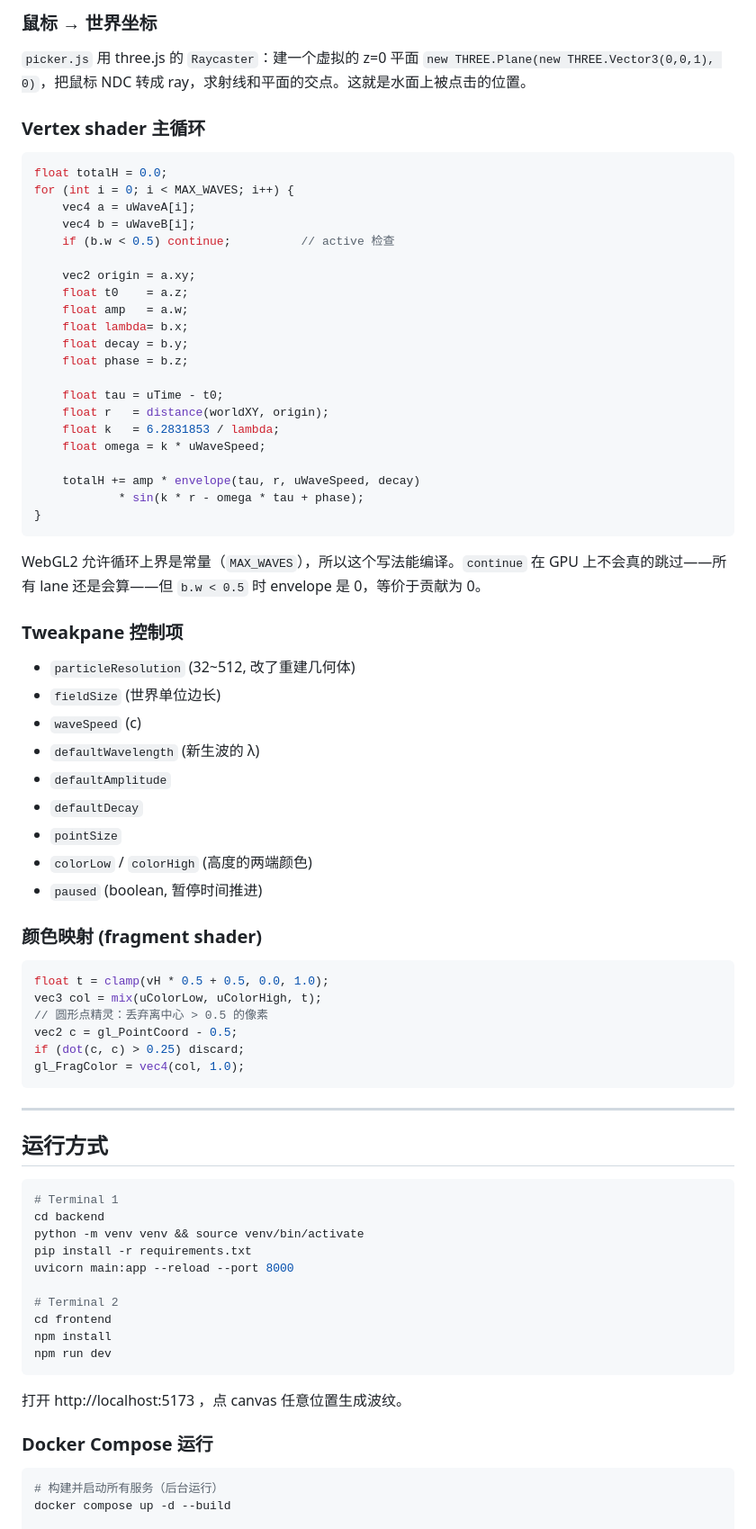
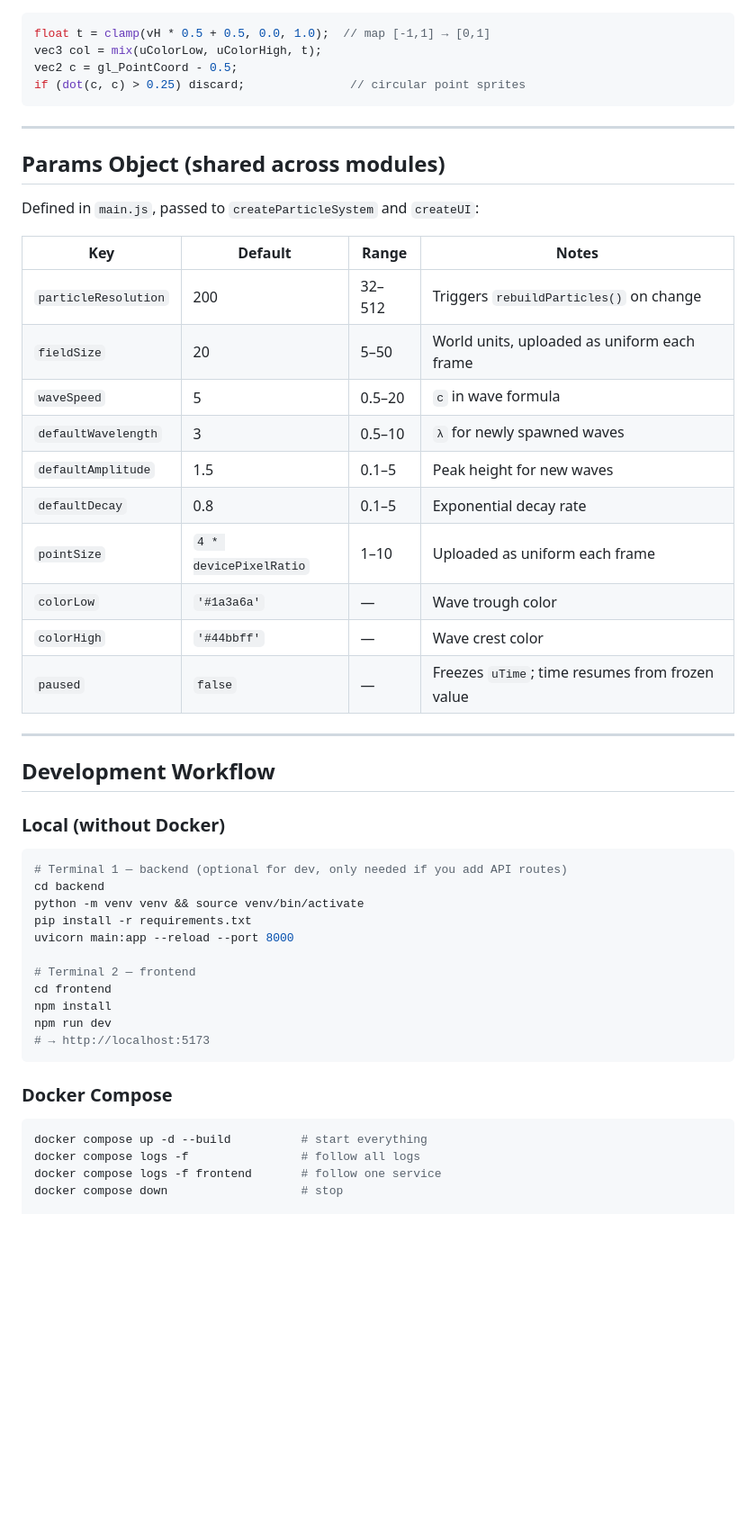
Before and after one commit to zhangchi0219/ripples, a Markdown page: CLAUDE.md, the part around one of its changes. Shown at 90% size. Drawn GitHub-style; blank space fills up the shorter version.

````diff
--- a/CLAUDE.md
+++ b/CLAUDE.md
@@ -163,80 +115,53 @@ class WaveManager {
-### 鼠标 → 世界坐标
-
-`picker.js` 用 three.js 的 `Raycaster`：建一个虚拟的 z=0 平面 `new THREE.Plane(new THREE.Vector3(0,0,1), 0)`，把鼠标 NDC 转成 ray，求射线和平面的交点。这就是水面上被点击的位置。
-
-### Vertex shader 主循环
-
-```glsl
-float totalH = 0.0;
-for (int i = 0; i < MAX_WAVES; i++) {
-    vec4 a = uWaveA[i];
-    vec4 b = uWaveB[i];
-    if (b.w < 0.5) continue;          // active 检查
-
-    vec2 origin = a.xy;
-    float t0    = a.z;
-    float amp   = a.w;
-    float lambda= b.x;
-    float decay = b.y;
-    float phase = b.z;
-
-    float tau = uTime - t0;
-    float r   = distance(worldXY, origin);
-    float k   = 6.2831853 / lambda;
-    float omega = k * uWaveSpeed;
-
-    totalH += amp * envelope(tau, r, uWaveSpeed, decay)
-            * sin(k * r - omega * tau + phase);
-}
-```
-
-WebGL2 允许循环上界是常量（`MAX_WAVES`），所以这个写法能编译。`continue` 在 GPU 上不会真的跳过——所有 lane 还是会算——但 `b.w < 0.5` 时 envelope 是 0，等价于贡献为 0。
-
-### Tweakpane 控制项
-
-- `particleResolution` (32~512, 改了重建几何体)
-- `fieldSize` (世界单位边长)
-- `waveSpeed` (c)
-- `defaultWavelength` (新生波的 λ)
-- `defaultAmplitude`
-- `defaultDecay`
-- `pointSize`
-- `colorLow` / `colorHigh` (高度的两端颜色)
-- `paused` (boolean, 暂停时间推进)
-
-### 颜色映射 (fragment shader)
-
-```glsl
-float t = clamp(vH * 0.5 + 0.5, 0.0, 1.0);
+float t = clamp(vH * 0.5 + 0.5, 0.0, 1.0);  // map [-1,1] → [0,1]
 vec3 col = mix(uColorLow, uColorHigh, t);
-// 圆形点精灵：丢弃离中心 > 0.5 的像素
 vec2 c = gl_PointCoord - 0.5;
-if (dot(c, c) > 0.25) discard;
-gl_FragColor = vec4(col, 1.0);
+if (dot(c, c) > 0.25) discard;               // circular point sprites
 ```
 
 ---
 
-## 运行方式
+## Params Object (shared across modules)
+
+Defined in `main.js`, passed to `createParticleSystem` and `createUI`:
+
+| Key | Default | Range | Notes |
+|-----|---------|-------|-------|
+| `particleResolution` | 200 | 32–512 | Triggers `rebuildParticles()` on change |
+| `fieldSize` | 20 | 5–50 | World units, uploaded as uniform each frame |
+| `waveSpeed` | 5 | 0.5–20 | `c` in wave formula |
+| `defaultWavelength` | 3 | 0.5–10 | `λ` for newly spawned waves |
+| `defaultAmplitude` | 1.5 | 0.1–5 | Peak height for new waves |
+| `defaultDecay` | 0.8 | 0.1–5 | Exponential decay rate |
+| `pointSize` | `4 * devicePixelRatio` | 1–10 | Uploaded as uniform each frame |
+| `colorLow` | `'#1a3a6a'` | — | Wave trough color |
+| `colorHigh` | `'#44bbff'` | — | Wave crest color |
+| `paused` | `false` | — | Freezes `uTime`; time resumes from frozen value |
+
+---
+
+## Development Workflow
+
+### Local (without Docker)
 
 ```bash
-# Terminal 1
+# Terminal 1 — backend (optional for dev, only needed if you add API routes)
 cd backend
 python -m venv venv && source venv/bin/activate
 pip install -r requirements.txt
 uvicorn main:app --reload --port 8000
 
-# Terminal 2
+# Terminal 2 — frontend
 cd frontend
 npm install
 npm run dev
+# → http://localhost:5173
 ```
 
-打开 http://localhost:5173 ，点 canvas 任意位置生成波纹。
-
-### Docker Compose 运行
+### Docker Compose
 
 ```bash
-# 构建并启动所有服务（后台运行）
-docker compose up -d --build
+docker compose up -d --build          # start everything
+docker compose logs -f                # follow all logs
+docker compose logs -f frontend       # follow one service
+docker compose down                   # stop
 
````
Also changed, not shown: other parts of CLAUDE.md (+112 -155 lines).
